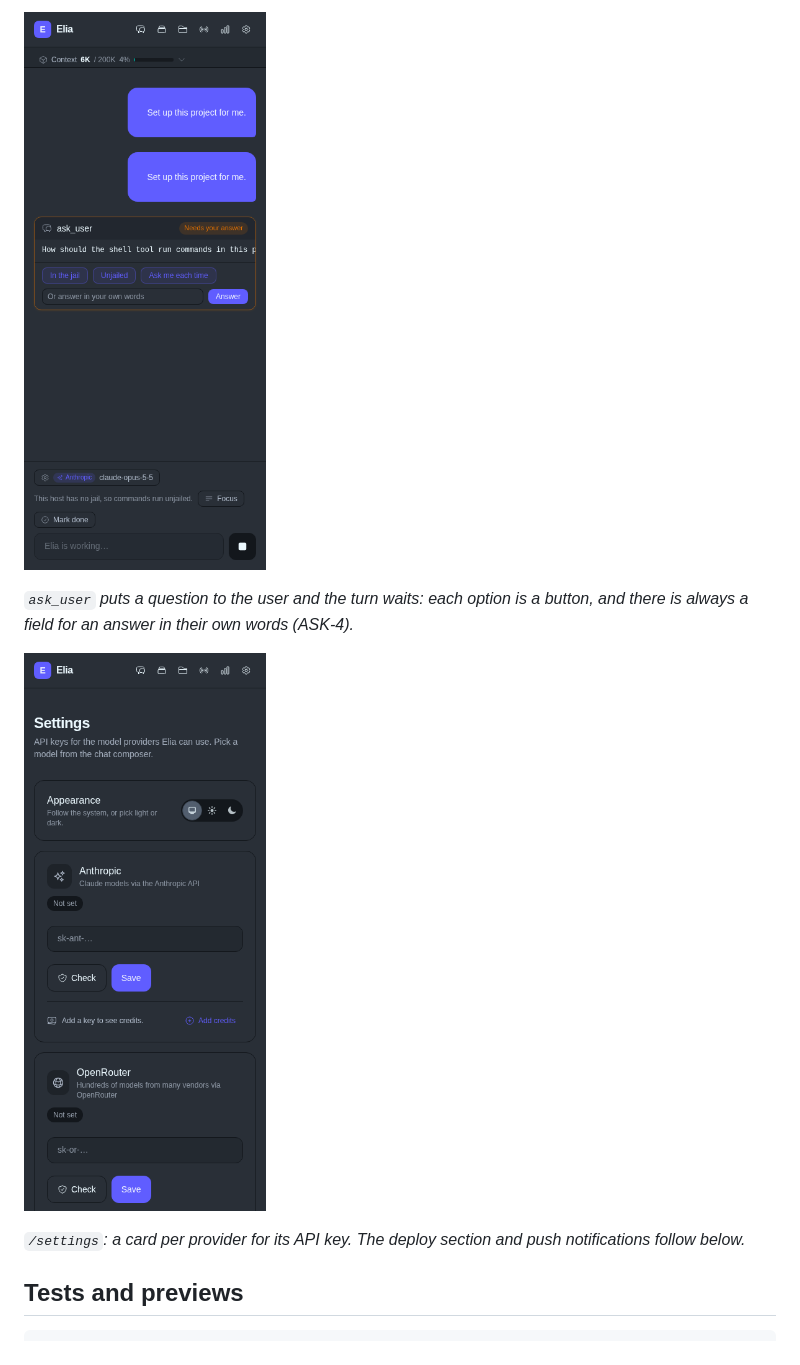
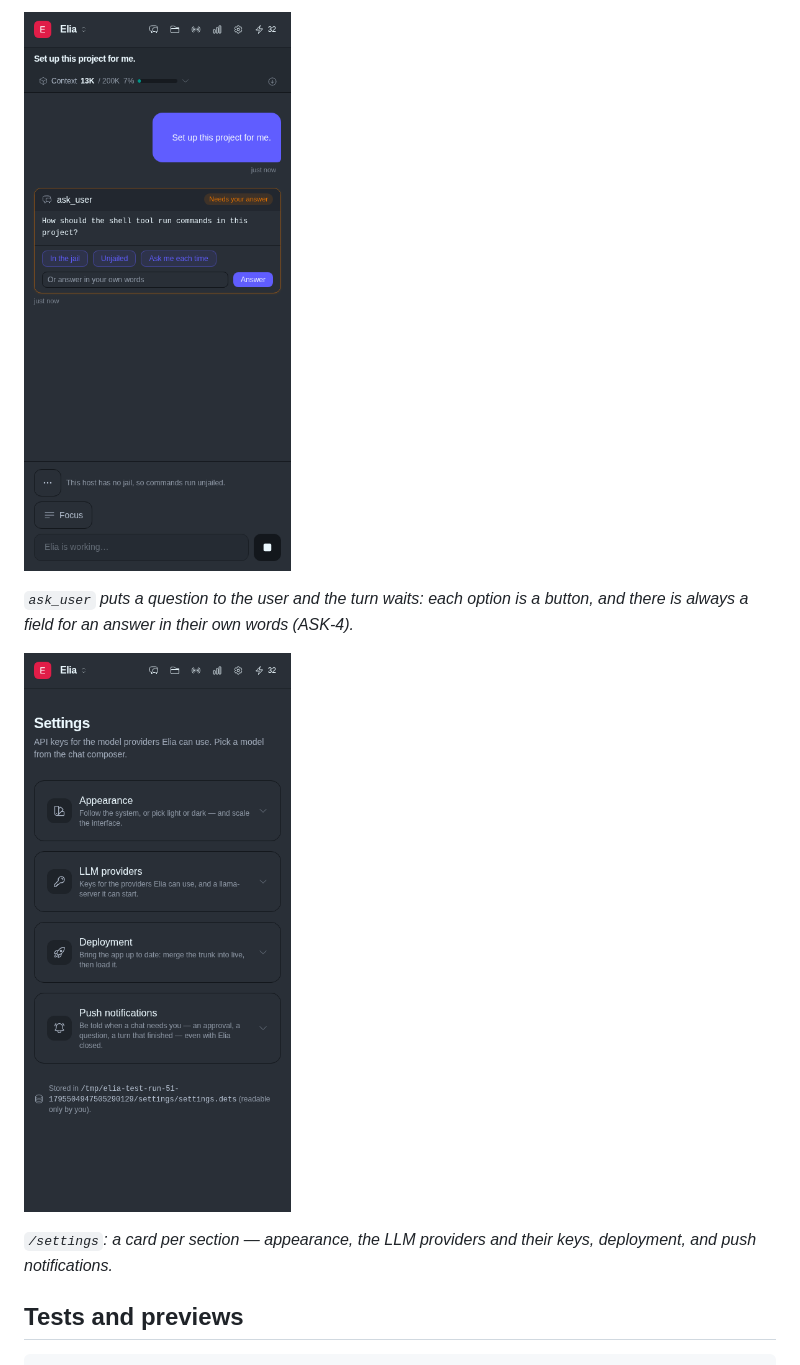
Before and after one commit to Tommos0/elia, a Markdown page: README.md, the part around one of its changes. Rendered like a GitHub page; pictures changed too: docs/screenshots/question.png, docs/screenshots/settings.png.

```diff
--- a/README.md
+++ b/README.md
@@ -201,8 +252,8 @@ button, and there is always a field for an answer in their own words (ASK-4).*
 
 ![The settings page](docs/screenshots/settings.png)
 
-*`/settings`: a card per provider for its API key. The deploy section and push
-notifications follow below.*
+*`/settings`: a card per section — appearance, the LLM providers and their
+keys, deployment, and push notifications.*
 
 ## Tests and previews
 
```
Also changed, not shown: other parts of README.md (+57 -6 lines), docs/screenshots/chat.png, docs/screenshots/dashboard.png.
